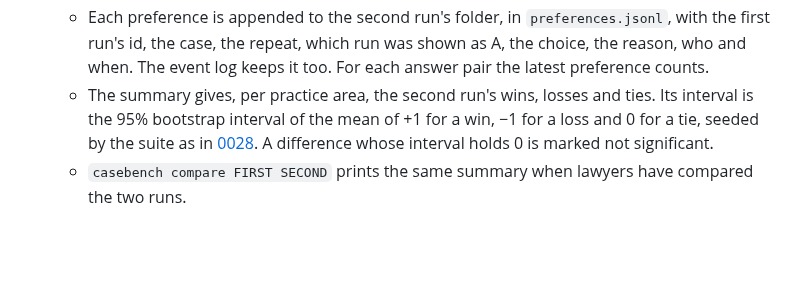
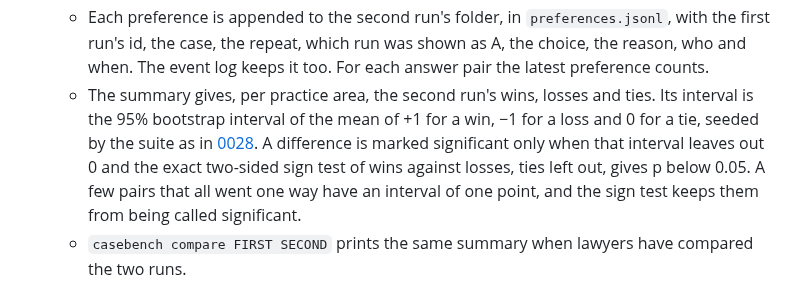
Before and after one commit to Frontier-Legal/casebench, a Markdown page: docs/decisions/0054-compare-blind-and-a-report-for-partners.md, the part around the change. Drawn GitHub-style; blank space fills up the shorter version.

Commit message:
docs(decisions): 0054 a blind preference is significant only when the sign test agrees with its interval
A few pairs that all went one way give a bootstrap interval of one point, which leaves out 0. The difference is now marked significant only when the exact two-sided sign test of wins against losses, ties left out, also gives p below 0.05.

Signed-off-by: alper <39246351+alperkay@users.noreply.github.com>

```diff
--- a/docs/decisions/0054-compare-blind-and-a-report-for-partners.md
+++ b/docs/decisions/0054-compare-blind-and-a-report-for-partners.md
@@ -45,7 +45,7 @@ Chosen option 1, because a practice area is something every lawyer writes and re
   - Each answer pair is shown as A and B, the question and the reference beside them. Which run is A is drawn from a hash of the two run ids, the case and the repeat, so it stays put on reload and differs from case to case. Nothing on screen names a run, a score, a cost or the judge's verdict until the preference is given.
   - The reader presses A, B or E (Equal) and writes a reason, which is required, then Cmd+Enter or Ctrl+Enter gives it and opens the next pair.
   - Each preference is appended to the second run's folder, in `preferences.jsonl`, with the first run's id, the case, the repeat, which run was shown as A, the choice, the reason, who and when. The event log keeps it too. For each answer pair the latest preference counts.
-  - The summary gives, per practice area, the second run's wins, losses and ties. Its interval is the 95% bootstrap interval of the mean of +1 for a win, −1 for a loss and 0 for a tie, seeded by the suite as in [0028](0028-scores-baselines-and-intervals.md). A difference whose interval holds 0 is marked not significant.
+  - The summary gives, per practice area, the second run's wins, losses and ties. Its interval is the 95% bootstrap interval of the mean of +1 for a win, −1 for a loss and 0 for a tie, seeded by the suite as in [0028](0028-scores-baselines-and-intervals.md). A difference is marked significant only when that interval leaves out 0 and the exact two-sided sign test of wins against losses, ties left out, gives p below 0.05. A few pairs that all went one way have an interval of one point, and the sign test keeps them from being called significant.
   - `casebench compare FIRST SECOND` prints the same summary when lawyers have compared the two runs.
 - **The report for partners.** `casebench report RUN --export FILE` writes it as HTML, PDF or DOCX, by the file's extension; the workbench's report page downloads the same three. It holds:
   - the suite, its hash, the run, its date and the target;
```
